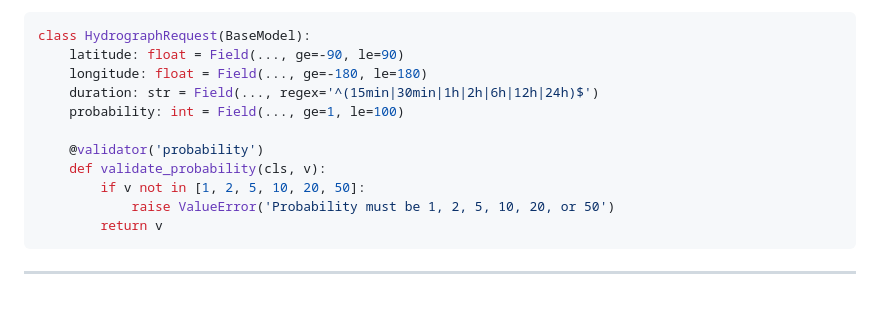
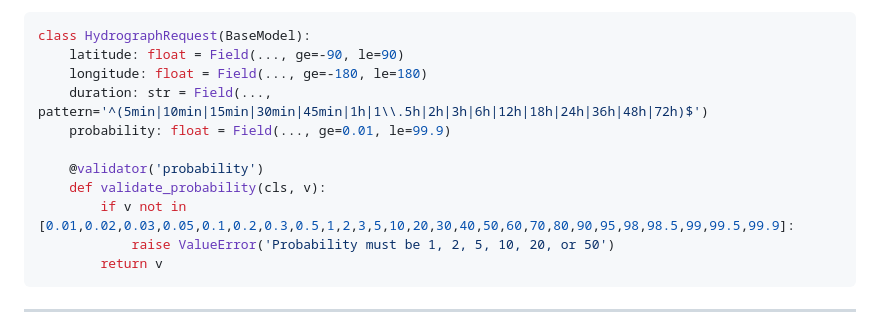
Before and after one commit to Daldek/Hydrograf, a Markdown page: docs/DATA_MODEL.md, the part around the change. GitHub-like rendering; blank space fills up the shorter version.

````diff
--- a/docs/DATA_MODEL.md
+++ b/docs/DATA_MODEL.md
@@ -729,12 +729,12 @@ class DelineateResponse(BaseModel):
 class HydrographRequest(BaseModel):
     latitude: float = Field(..., ge=-90, le=90)
     longitude: float = Field(..., ge=-180, le=180)
-    duration: str = Field(..., regex='^(15min|30min|1h|2h|6h|12h|24h)$')
-    probability: int = Field(..., ge=1, le=100)
+    duration: str = Field(..., pattern='^(5min|10min|15min|30min|45min|1h|1\\.5h|2h|3h|6h|12h|18h|24h|36h|48h|72h)$')
+    probability: float = Field(..., ge=0.01, le=99.9)
 
     @validator('probability')
     def validate_probability(cls, v):
-        if v not in [1, 2, 5, 10, 20, 50]:
+        if v not in [0.01,0.02,0.03,0.05,0.1,0.2,0.3,0.5,1,2,3,5,10,20,30,40,50,60,70,80,90,95,98,98.5,99,99.5,99.9]:
             raise ValueError('Probability must be 1, 2, 5, 10, 20, or 50')
         return v
 ```
````
Also changed, not shown: docs/ARCHITECTURE.md (+4 -4 lines), docs/COMPUTATION_PIPELINE.md (+2 -2 lines).
